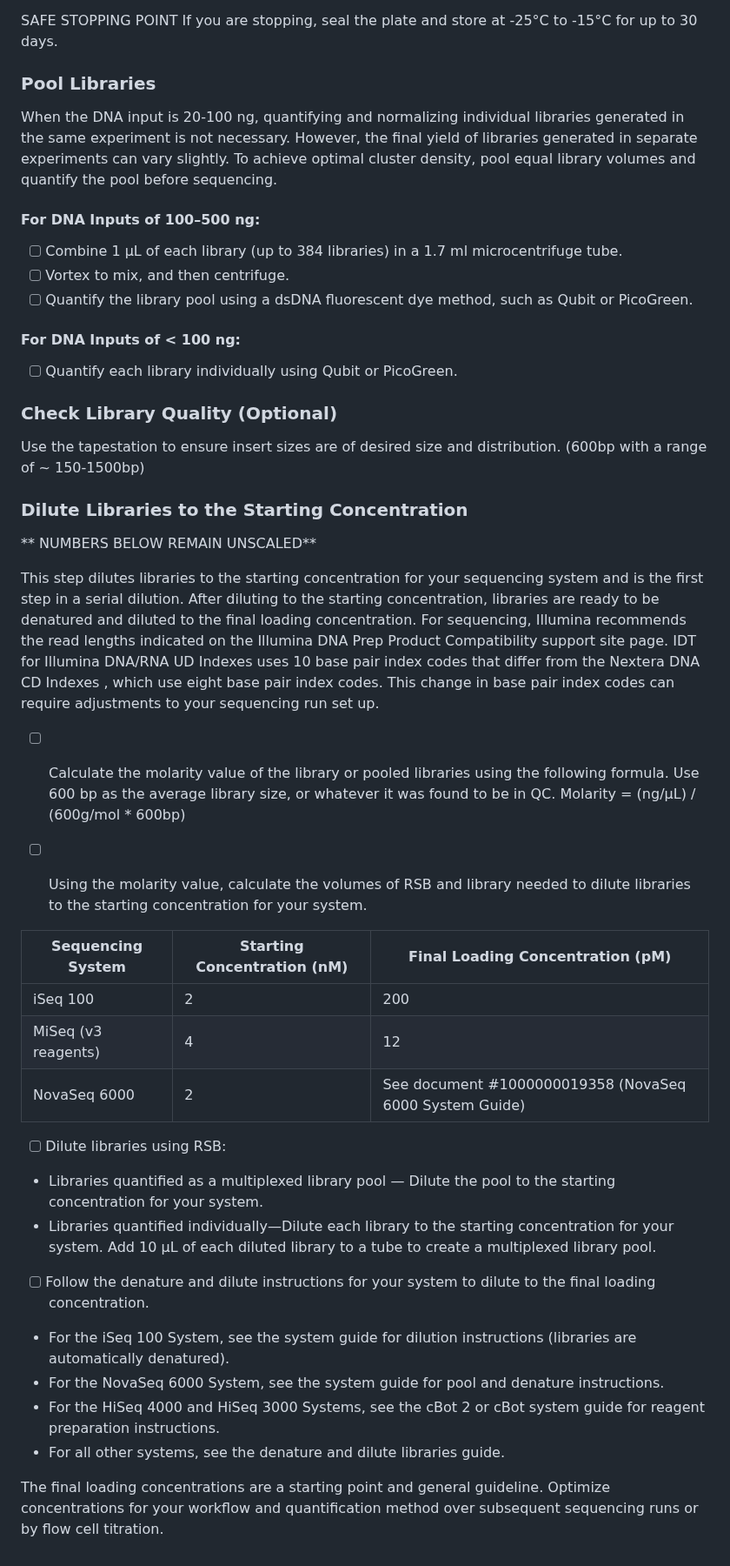
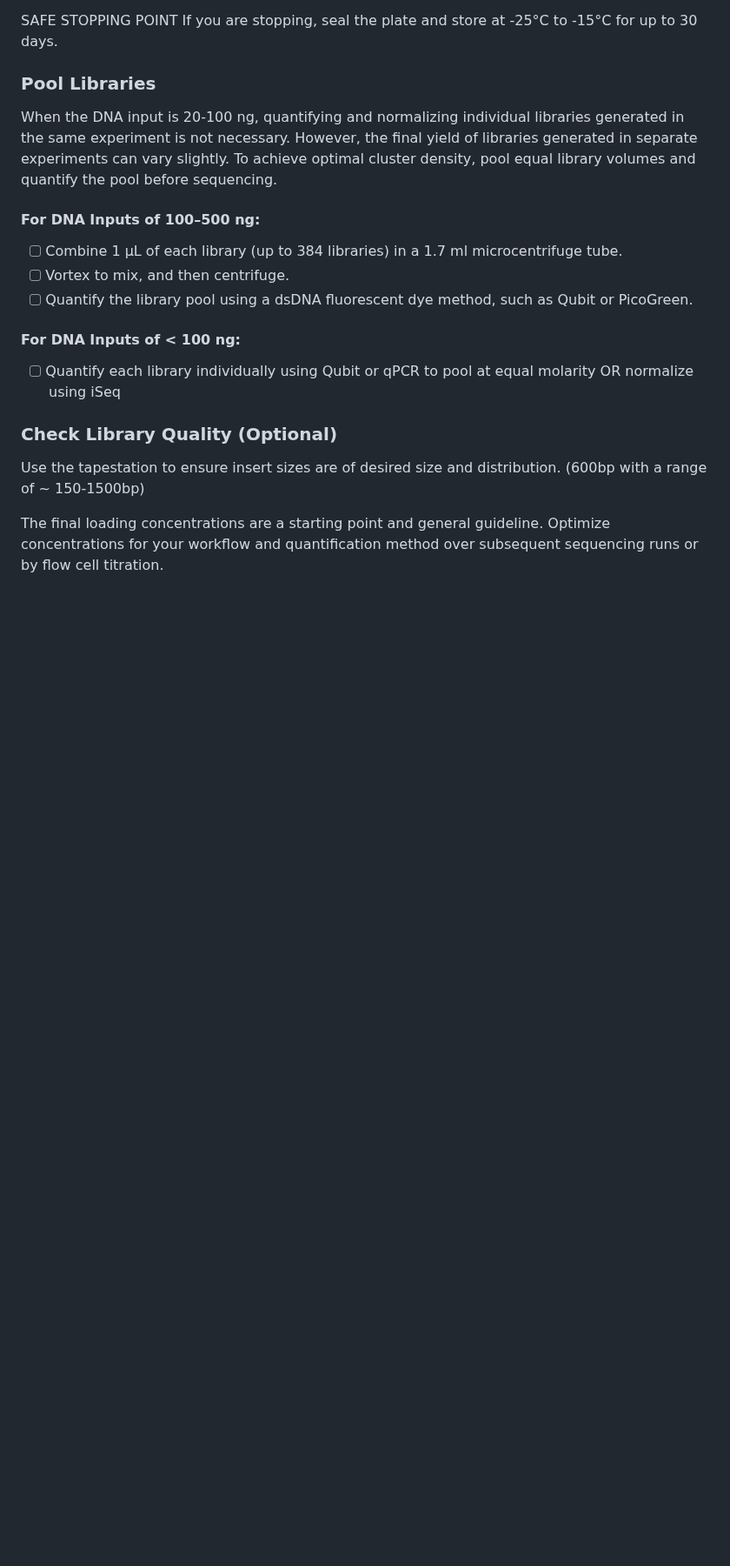
Before and after one commit to bss114/OHMC_Colaboratory, a Markdown page: Protocols/MetagenomeSeq/IlluminaPrep_Scaled.md, the part around one of its changes. Shown at 87% size. Rendered like a GitHub page; blank space fills up the shorter version.

```diff
--- a/Protocols/MetagenomeSeq/IlluminaPrep_Scaled.md
+++ b/Protocols/MetagenomeSeq/IlluminaPrep_Scaled.md
@@ -197,38 +197,11 @@ To achieve optimal cluster density, pool equal library volumes and quantify the
 - [ ] Quantify the library pool using a dsDNA fluorescent dye method, such as Qubit or PicoGreen.
 
 #### For DNA Inputs of < 100 ng:
-- [ ] Quantify each library individually using Qubit or PicoGreen.
+- [ ] Quantify each library individually using Qubit or qPCR to pool at equal molarity OR normalize using iSeq
 
 ### Check Library Quality (Optional)
 
 Use the tapestation to ensure insert sizes are of desired size and distribution. (600bp with a range of ~ 150-1500bp)
 
 
-### Dilute Libraries to the Starting Concentration
-** NUMBERS BELOW REMAIN UNSCALED**
-
-This step dilutes libraries to the starting concentration for your sequencing system and is the first step in a serial dilution. After diluting to the starting concentration, libraries are ready to be denatured and diluted to the final loading concentration.
-For sequencing, Illumina recommends the read lengths indicated on the Illumina DNA Prep Product Compatibility support site page.
-IDT for Illumina DNA/RNA UD Indexes uses 10 base pair index codes that differ from the Nextera DNA CD Indexes , which use eight base pair index codes. This change in base pair index codes can require adjustments to your sequencing run set up.
-
-- [ ] Calculate the molarity value of the library or pooled libraries using the following formula. Use 600 bp as the average library size, or whatever it was found to be in QC.
-Molarity = (ng/µL) / (600g/mol * 600bp)
-- [ ] Using the molarity value, calculate the volumes of RSB and library needed to dilute libraries to the starting concentration for your system.
-
-
-| Sequencing System                             | Starting Concentration (nM) | Final Loading Concentration (pM)                        |
-|-----------------------------------------------|-----------------------------|---------------------------------------------------------|
-| iSeq 100                                      | 2                           | 200                                                     |
-| MiSeq (v3 reagents)                           | 4                           | 12                                                      |
-| NovaSeq 6000                                  | 2                           | See document #1000000019358 (NovaSeq 6000 System Guide) |
-
-- [ ] Dilute libraries using RSB:
- + Libraries quantified as a multiplexed library pool — Dilute the pool to the starting concentration for your system.
- + Libraries quantified individually—Dilute each library to the starting concentration for your system. Add 10 µL of each diluted library to a tube to create a multiplexed library pool.
-- [ ] Follow the denature and dilute instructions for your system to dilute to the final loading concentration.
- + For the iSeq 100 System, see the system guide for dilution instructions (libraries are automatically denatured).
- + For the NovaSeq 6000 System, see the system guide for pool and denature instructions.
- + For the HiSeq 4000 and HiSeq 3000 Systems, see the cBot 2 or cBot system guide for reagent preparation instructions.
- + For all other systems, see the denature and dilute libraries guide.
-
 The final loading concentrations are a starting point and general guideline. Optimize concentrations for your workflow and quantification method over subsequent sequencing runs or by flow cell titration.
```
Also changed, not shown: other parts of Protocols/MetagenomeSeq/IlluminaPrep_Scaled.md (+3 -3 lines).
